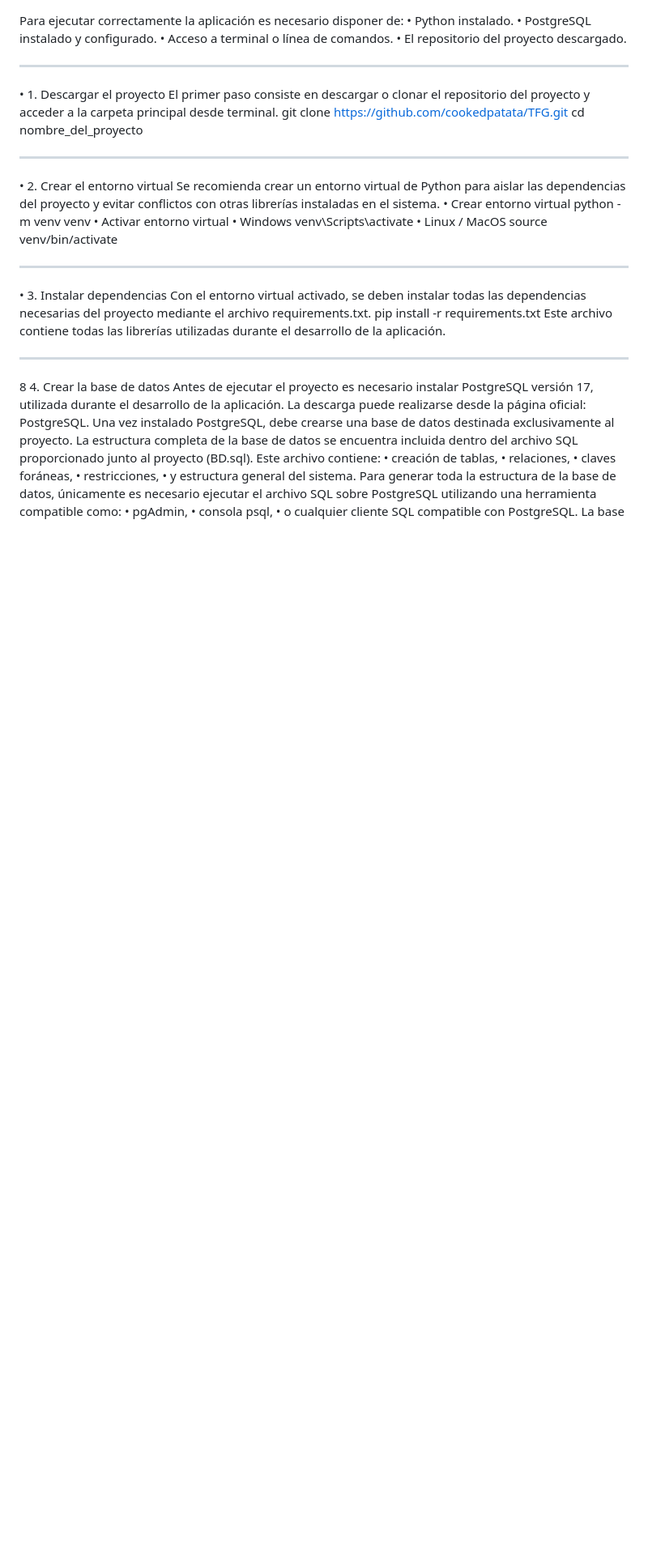
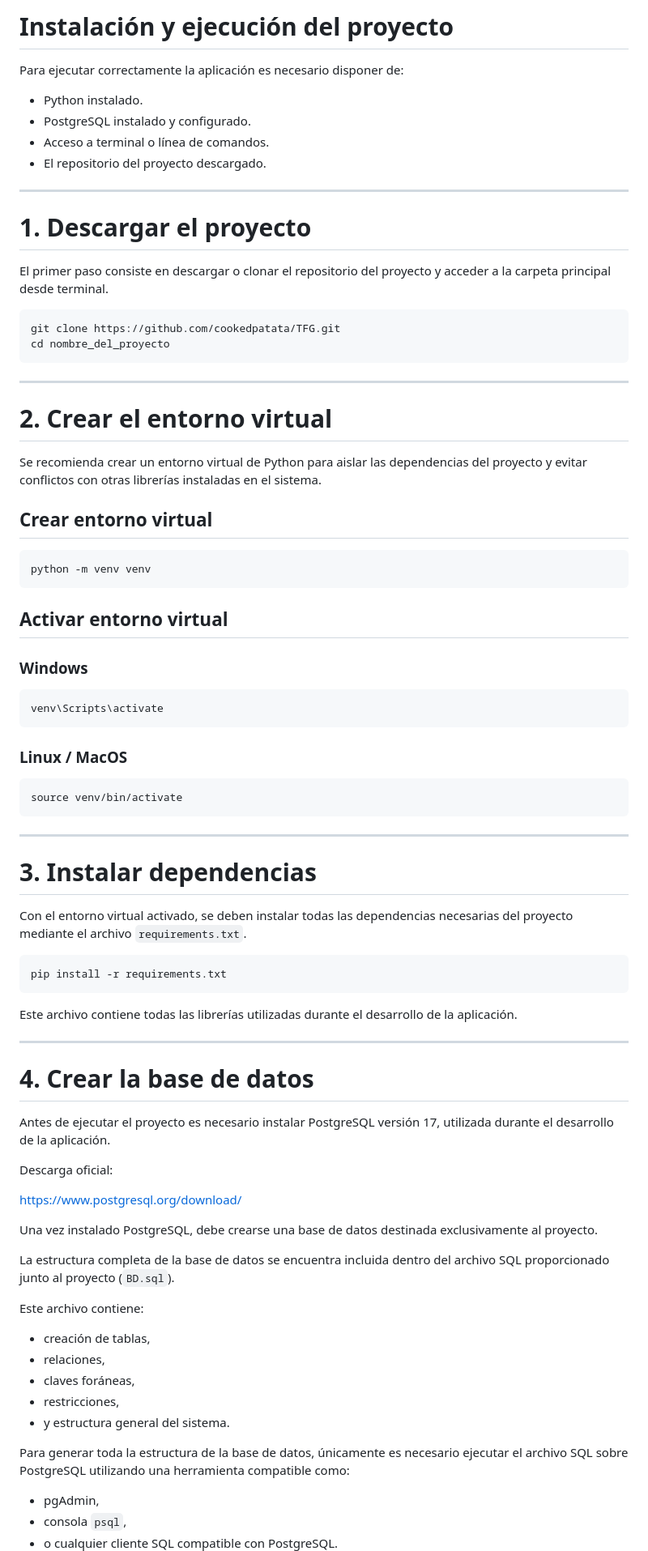
Before and after one commit to cookedpatata/TFG, a Markdown page: README.md, the part around one of its changes. Shown at 81% size. GitHub-like rendering; blank space fills up the shorter version.

Commit message:
Update installation instructions in README.md

````diff
--- a/README.md
+++ b/README.md
@@ -1,41 +1,87 @@
+# Instalación y ejecución del proyecto
+
 Para ejecutar correctamente la aplicación es necesario disponer de:
-•	Python instalado.
-•	PostgreSQL instalado y configurado.
-•	Acceso a terminal o línea de comandos.
-•	El repositorio del proyecto descargado.
-________________________________________
-•	1. Descargar el proyecto
+
+- Python instalado.
+- PostgreSQL instalado y configurado.
+- Acceso a terminal o línea de comandos.
+- El repositorio del proyecto descargado.
+
+---
+
+# 1. Descargar el proyecto
+
 El primer paso consiste en descargar o clonar el repositorio del proyecto y acceder a la carpeta principal desde terminal.
+
+```bash
 git clone https://github.com/cookedpatata/TFG.git
 cd nombre_del_proyecto
-________________________________________
-•	2. Crear el entorno virtual
+```
+
+---
+
+# 2. Crear el entorno virtual
+
 Se recomienda crear un entorno virtual de Python para aislar las dependencias del proyecto y evitar conflictos con otras librerías instaladas en el sistema.
-•	Crear entorno virtual
+
+## Crear entorno virtual
+
+```bash
 python -m venv venv
-•	Activar entorno virtual
-•	Windows
+```
+
+## Activar entorno virtual
+
+### Windows
+
+```bash
 venv\Scripts\activate
-•	Linux / MacOS
+```
+
+### Linux / MacOS
+
+```bash
 source venv/bin/activate
-________________________________________
-•	3. Instalar dependencias
-Con el entorno virtual activado, se deben instalar todas las dependencias necesarias del proyecto mediante el archivo requirements.txt.
+```
+
+---
+
+# 3. Instalar dependencias
+
+Con el entorno virtual activado, se deben instalar todas las dependencias necesarias del proyecto mediante el archivo `requirements.txt`.
+
+```bash
 pip install -r requirements.txt
+```
+
 Este archivo contiene todas las librerías utilizadas durante el desarrollo de la aplicación.
-________________________________________
-8	4. Crear la base de datos
+
+---
+
+# 4. Crear la base de datos
+
 Antes de ejecutar el proyecto es necesario instalar PostgreSQL versión 17, utilizada durante el desarrollo de la aplicación.
-La descarga puede realizarse desde la página oficial: PostgreSQL.
+
+Descarga oficial:
+
+https://www.postgresql.org/download/
+
 Una vez instalado PostgreSQL, debe crearse una base de datos destinada exclusivamente al proyecto.
-La estructura completa de la base de datos se encuentra incluida dentro del archivo SQL proporcionado junto al proyecto (BD.sql). Este archivo contiene:
-•	creación de tablas,
-•	relaciones,
-•	claves foráneas,
-•	restricciones,
-•	y estructura general del sistema.
+
+La estructura completa de la base de datos se encuentra incluida dentro del archivo SQL proporcionado junto al proyecto (`BD.sql`).
+
+Este archivo contiene:
+
+- creación de tablas,
+- relaciones,
+- claves foráneas,
+- restricciones,
+- y estructura general del sistema.
+
 Para generar toda la estructura de la base de datos, únicamente es necesario ejecutar el archivo SQL sobre PostgreSQL utilizando una herramienta compatible como:
-•	pgAdmin,
-•	consola psql,
-•	o cualquier cliente SQL compatible con PostgreSQL.
+
+- pgAdmin,
+- consola `psql`,
+- o cualquier cliente SQL compatible con PostgreSQL.
+
 La base de datos almacenará toda la información relacionada con:
````
Also changed, not shown: other parts of README.md (+93 -39 lines).
